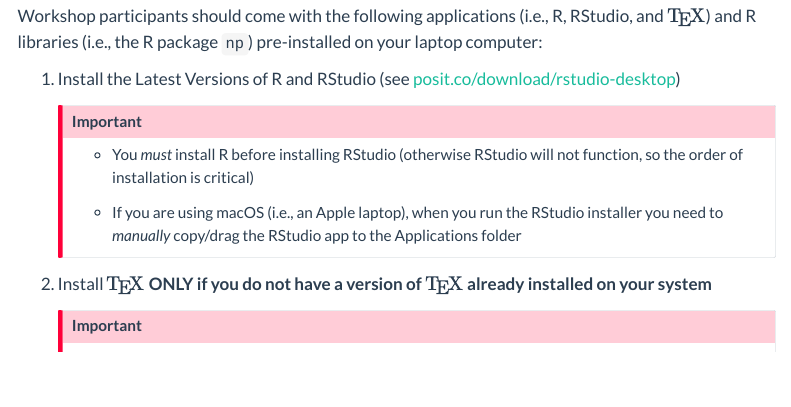
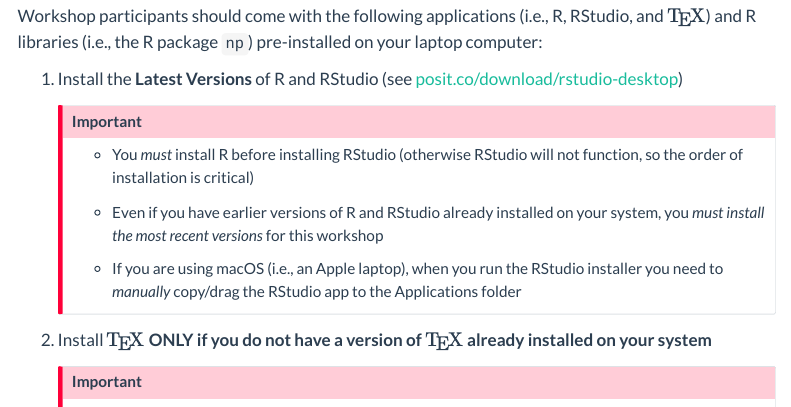
Before and after one commit to JeffreyRacine/UVwebsite, a Quarto document (index.qmd): the page in a window 1100 px wide, from 1010 px down. Rendered offline with R 4.5, knitr and Pandoc in place of Quarto, with nearby package versions; menus at the side of the page are left out.

Commit message:
Highlighting most recent R & RStudio needed

```diff
--- a/index.qmd
+++ b/index.qmd
@@ -31,10 +31,12 @@
 
 Workshop participants should come with the following applications (i.e., R, RStudio, and $\rm\TeX$) and R libraries (i.e., the R package `np`) pre-installed on your laptop computer:
 
-1.  Install the Latest Versions of R and RStudio (see <a href="https://posit.co/download/rstudio-desktop">posit.co/download/rstudio-desktop</a>)
+1.  Install the **Latest Versions** of R and RStudio (see <a href="https://posit.co/download/rstudio-desktop">posit.co/download/rstudio-desktop</a>)
 
     ::: callout-important
     -   You *must* install R before installing RStudio (otherwise RStudio will not function, so the order of installation is critical)
+
+    -   Even if you have earlier versions of R and RStudio already installed on your system, you *must install the most recent versions* for this workshop
 
     -   If you are using macOS (i.e., an Apple laptop), when you run the RStudio installer you need to *manually* copy/drag the RStudio app to the Applications folder
     :::
```
Also changed, not shown: 2 other files.
